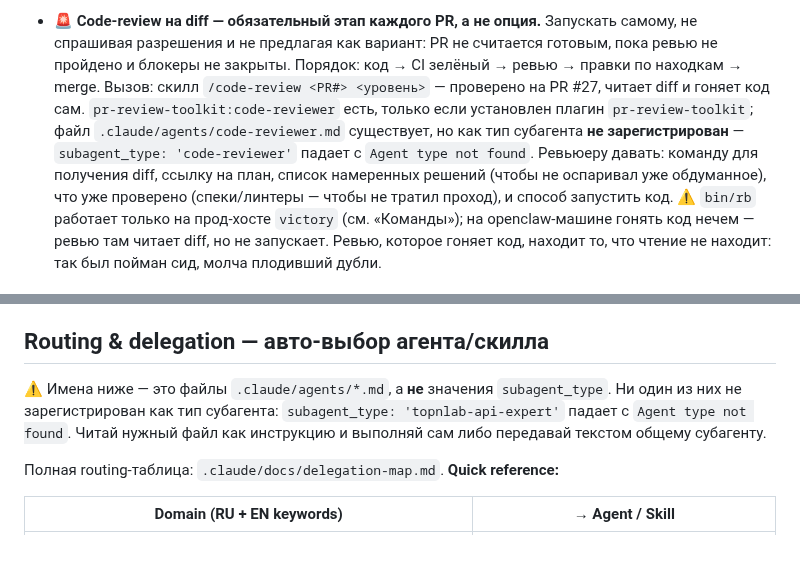
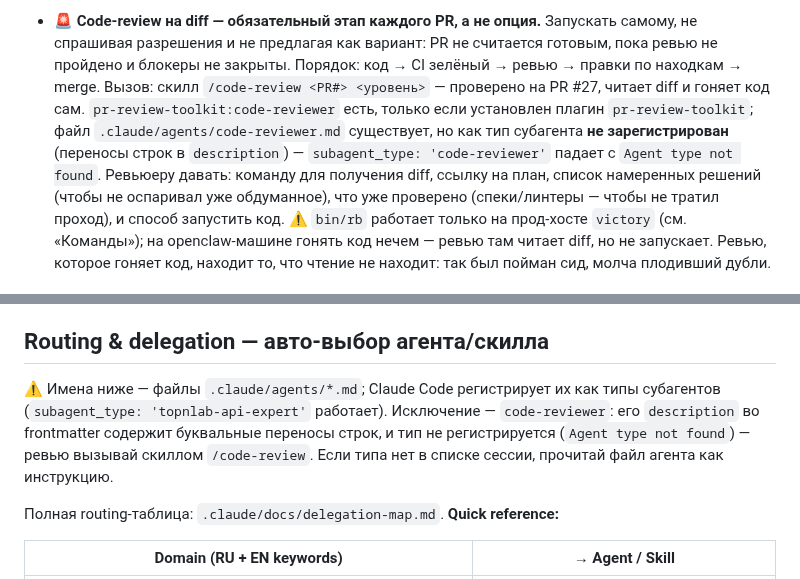
Before and after one commit to nick4man/victory, a Markdown page: CLAUDE.md, 2 parts joined by grey strips. Drawn GitHub-style; blank space fills up the shorter version.

Commit message:
fix(docs): правки по ревью #108 — регистрация агентов и ссылка на разбор schedule.rb
Агенты из .claude/agents/ регистрируются как типы субагентов (topnlab-api-expert,
rails-architect и т.д. есть в списке сессии); не регистрируется только
code-reviewer — в его description буквальные переносы строк. Прежняя фраза
«ни один не зарегистрирован» отправляла сессии читать файлы вручную вместо
делегирования.

techContext ссылался на разбор 19 записей schedule.rb в CLAUDE.md, а разбор
в этом PR переехал в progress.md.

Co-Authored-By: Claude Opus 5.5 (1M context) <noreply@anthropic.com>
Claude-Session: https://claude.ai/code/session_01AS1ZjDR6CAXkAx6Ubpoi1s

```diff
--- a/CLAUDE.md
+++ b/CLAUDE.md
@@ -192,7 +192,7 @@ Harness пишет план в общий `~/.claude/plans/`; `plan-sync.sh` з
 
   RSpec поднимает свой PostGIS+pgvector-образ, `db:test:prepare`, полный прогон; сеть в спеках закрыта WebMock, ActiveJob на `:test`. Второй workflow, `.github/workflows/claude.yml`, — Claude Code action на явное `@claude` в issue/PR, проверкой не является.
 - 🚨 **Code-review на diff — обязательный этап каждого PR, а не опция.** Запускать самому, не спрашивая разрешения и не предлагая как вариант: PR не считается готовым, пока ревью не пройдено и блокеры не закрыты. Порядок: код → CI зелёный → ревью → правки по находкам → merge.
-  Вызов: скилл `/code-review <PR#> <уровень>` — проверено на PR #27, читает diff и гоняет код сам. `pr-review-toolkit:code-reviewer` есть, только если установлен плагин `pr-review-toolkit`; файл `.claude/agents/code-reviewer.md` существует, но как тип субагента **не зарегистрирован** — `subagent_type: 'code-reviewer'` падает с `Agent type not found`.
+  Вызов: скилл `/code-review <PR#> <уровень>` — проверено на PR #27, читает diff и гоняет код сам. `pr-review-toolkit:code-reviewer` есть, только если установлен плагин `pr-review-toolkit`; файл `.claude/agents/code-reviewer.md` существует, но как тип субагента **не зарегистрирован** (переносы строк в `description`) — `subagent_type: 'code-reviewer'` падает с `Agent type not found`.
   Ревьюеру давать: команду для получения diff, ссылку на план, список намеренных решений (чтобы не оспаривал уже обдуманное), что уже проверено (спеки/линтеры — чтобы не тратил проход), и способ запустить код. ⚠️ `bin/rb` работает только на прод-хосте `victory` (см. «Команды»); на openclaw-машине гонять код нечем — ревью там читает diff, но не запускает. Ревью, которое гоняет код, находит то, что чтение не находит: так был пойман сид, молча плодивший дубли.
 - **Hot-fix** — отдельная feature branch → PR → fast review → merge. Не push direct.
 - 🚨 **Зависимые части едут стеком PR, а не одним большим PR.** Обязательно, если верно любое из двух: (а) работа делится на слои, где следующий не собирается без предыдущего — миграция → сервис → UI; (б) diff перевалил ~500 строк или ~10 файлов. PR #16 (2532 строки, 29 файлов) — ровно этот случай.
@@ -211,7 +211,7 @@ Harness пишет план в общий `~/.claude/plans/`; `plan-sync.sh` з
 
 ## Routing & delegation — авто-выбор агента/скилла
 
-⚠️ Имена ниже — это файлы `.claude/agents/*.md`, а **не** значения `subagent_type`. Ни один из них не зарегистрирован как тип субагента: `subagent_type: 'topnlab-api-expert'` падает с `Agent type not found`. Читай нужный файл как инструкцию и выполняй сам либо передавай текстом общему субагенту.
+⚠️ Имена ниже — файлы `.claude/agents/*.md`; Claude Code регистрирует их как типы субагентов (`subagent_type: 'topnlab-api-expert'` работает). Исключение — `code-reviewer`: его `description` во frontmatter содержит буквальные переносы строк, и тип не регистрируется (`Agent type not found`) — ревью вызывай скиллом `/code-review`. Если типа нет в списке сессии, прочитай файл агента как инструкцию.
 
 Полная routing-таблица: `.claude/docs/delegation-map.md`. **Quick reference:**
 
```
Also changed, not shown: .claude/memory/techContext.md (+1 -1 lines).
